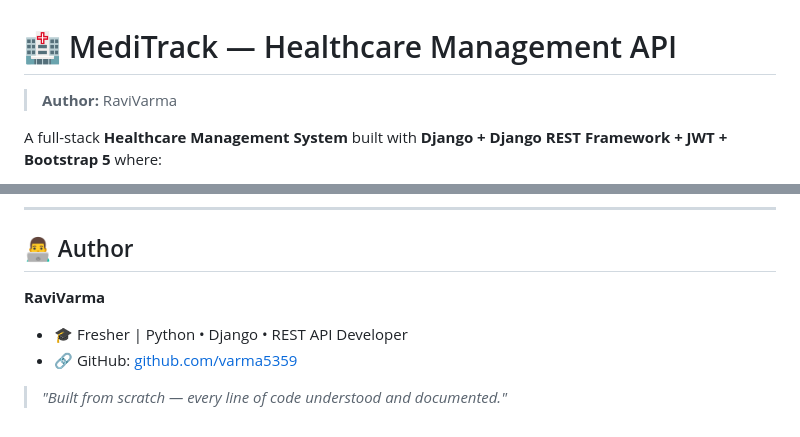
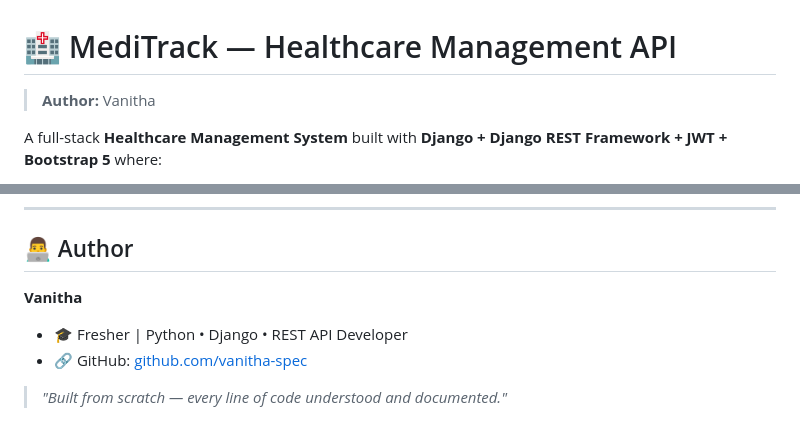
Before and after one commit to vanitha-spec/Meditrack_API, a Markdown page: README.md, 2 parts joined by grey strips. Rendered like a GitHub page.

Commit message:
Change author from Vanitha
Updated author information and GitHub link in README.

```diff
--- a/README.md
+++ b/README.md
@@ -1,6 +1,6 @@
 # 🏥 MediTrack — Healthcare Management API
 
-> **Author:** RaviVarma
+> **Author:** Vanitha
 
 A full-stack **Healthcare Management System** built with **Django + Django REST Framework + JWT + Bootstrap 5** where:
 
@@ -885,9 +885,9 @@ MIT — free to use, modify, and learn from.
 
 ## 👨‍💻 Author
 
-**RaviVarma**
+**Vanitha**
 - 🎓 Fresher | Python • Django • REST API Developer
-- 🔗 GitHub: [github.com/varma5359](https://github.com/varma5359)
+- 🔗 GitHub: [github.com/vanitha-spec](https://github.com/vanitha-spec)
 
 
 > *"Built from scratch — every line of code understood and documented."*
```
